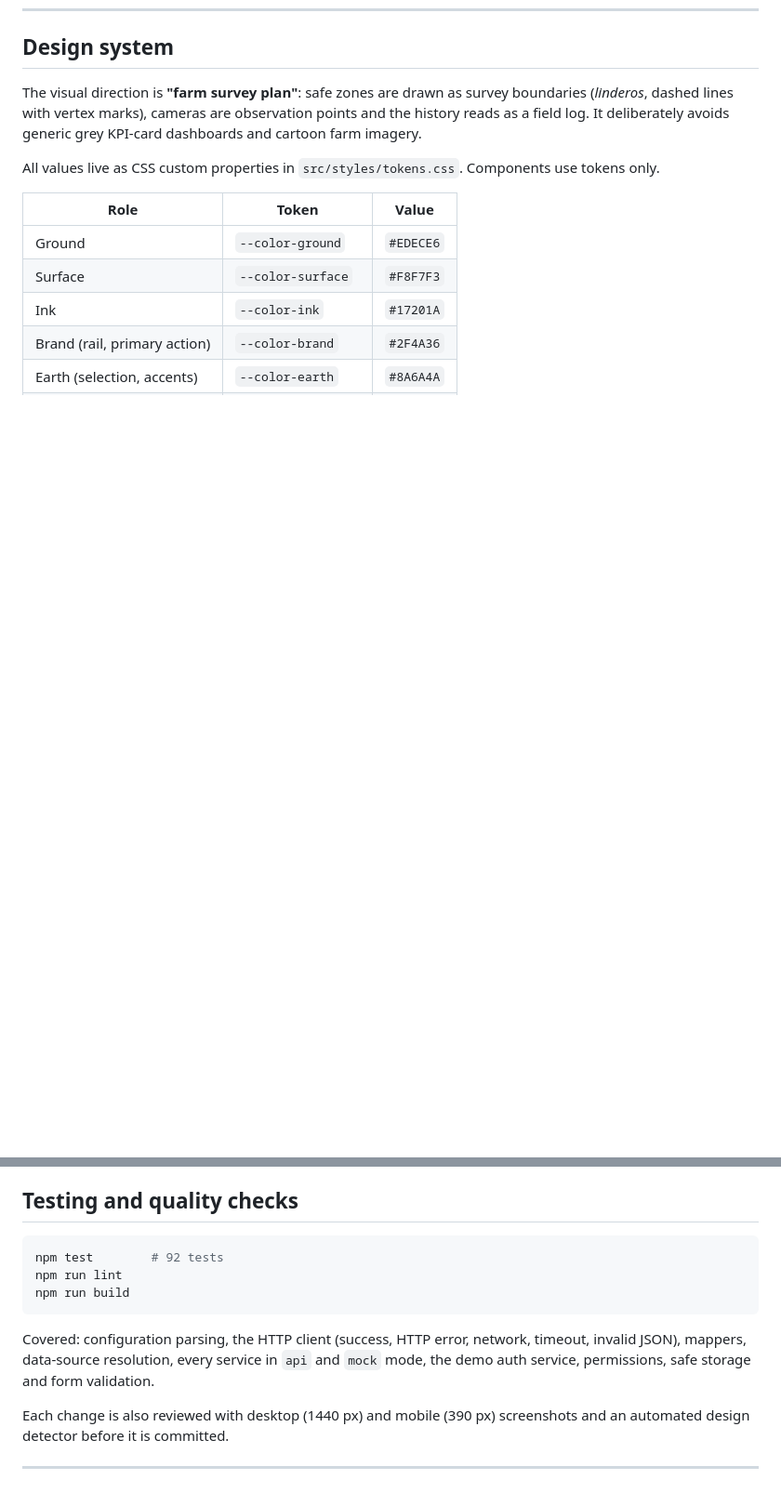
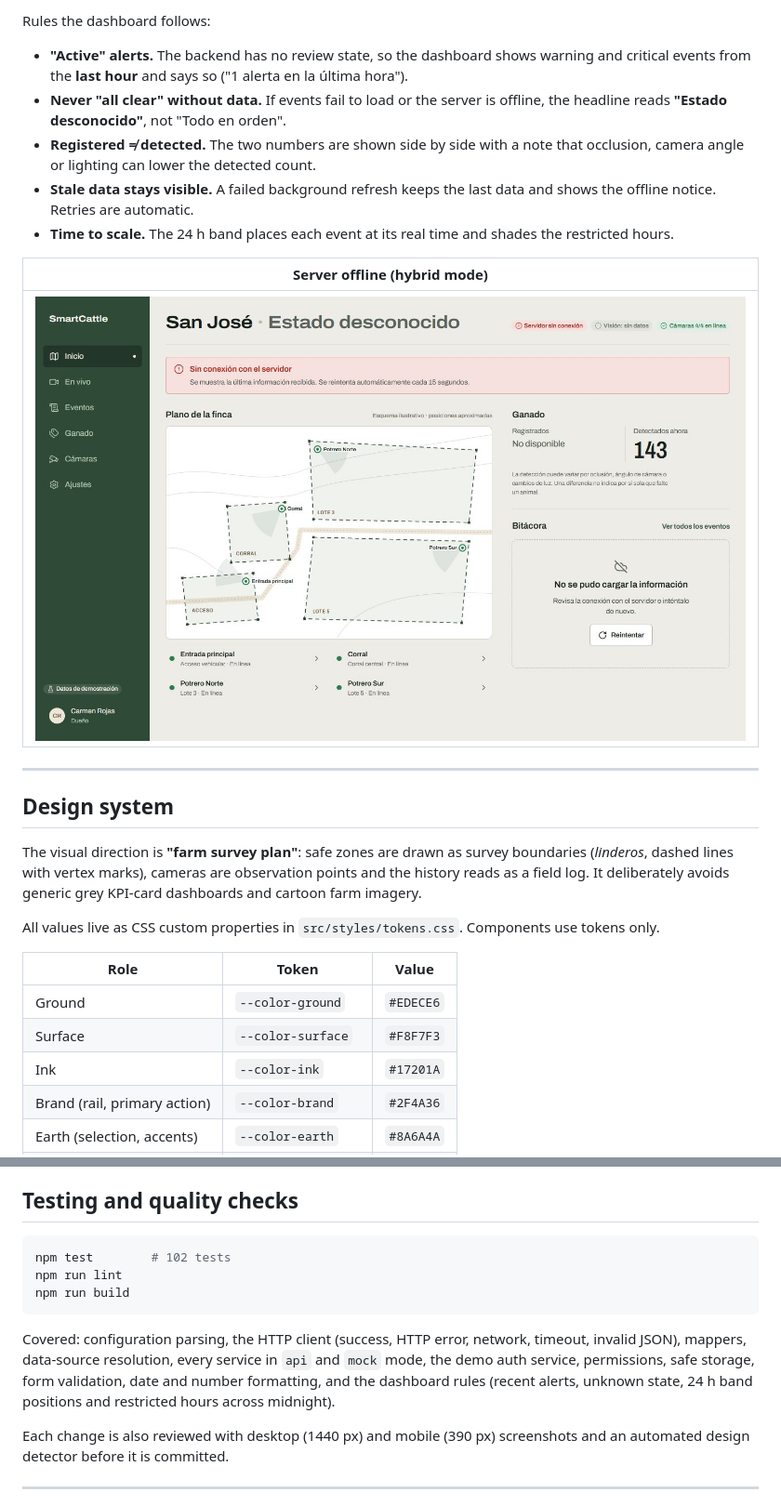
Before and after one commit to walterjojoa/FRONTED-SMARTCATTLE2.0, a Markdown page: README.md, 2 parts joined by grey strips. Shown at 93% size. Rendered like a GitHub page; pictures changed too: docs/screenshots/dashboard-offline-desktop.jpg (added); blank space fills up the shorter version.

Commit message:
Document dashboard behavior and update roadmap in README

````diff
--- a/README.md
+++ b/README.md
@@ -328,3 +353,17 @@ flowchart TB
+Rules the dashboard follows:
+
+- **"Active" alerts.** The backend has no review state, so the dashboard shows warning and critical events from the **last hour** and says so ("1 alerta en la última hora").
+- **Never "all clear" without data.** If events fail to load or the server is offline, the headline reads **"Estado desconocido"**, not "Todo en orden".
+- **Registered ≠ detected.** The two numbers are shown side by side with a note that occlusion, camera angle or lighting can lower the detected count.
+- **Stale data stays visible.** A failed background refresh keeps the last data and shows the offline notice. Retries are automatic.
+- **Time to scale.** The 24 h band places each event at its real time and shades the restricted hours.
+
+| Server offline (hybrid mode) |
+|---|
+| ![Dashboard with the server offline](docs/screenshots/dashboard-offline-desktop.jpg) |
+
+---
+
 ## Design system
 
 The visual direction is **"farm survey plan"**: safe zones are drawn as survey boundaries (*linderos*, dashed lines with vertex marks), cameras are observation points and the history reads as a field log. It deliberately avoids generic grey KPI-card dashboards and cartoon farm imagery.
@@ -362,12 +401,12 @@ All values live as CSS custom properties in `src/styles/tokens.css`. Components
 ## Testing and quality checks
 
 ```sh
-npm test        # 92 tests
+npm test        # 102 tests
 npm run lint
 npm run build
 ```
 
-Covered: configuration parsing, the HTTP client (success, HTTP error, network, timeout, invalid JSON), mappers, data-source resolution, every service in `api` and `mock` mode, the demo auth service, permissions, safe storage and form validation.
+Covered: configuration parsing, the HTTP client (success, HTTP error, network, timeout, invalid JSON), mappers, data-source resolution, every service in `api` and `mock` mode, the demo auth service, permissions, safe storage, form validation, date and number formatting, and the dashboard rules (recent alerts, unknown state, 24 h band positions and restricted hours across midnight).
 
 Each change is also reviewed with desktop (1440 px) and mobile (390 px) screenshots and an automated design detector before it is committed.
 
````
Also changed, not shown: other parts of README.md (+36 -3 lines), docs/screenshots/dashboard-desktop.jpg (added).
